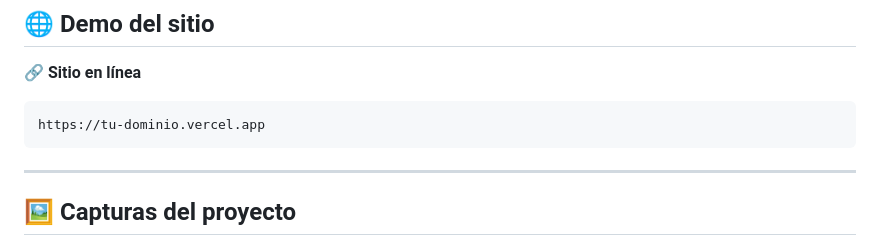
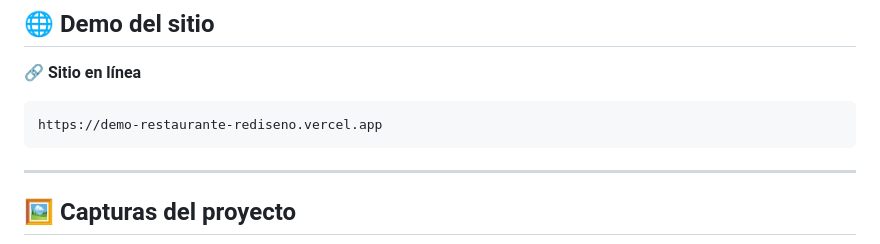
Before and after one commit to MacarenaAPR/Rediseno-La-Mechada-Real, a Markdown page: README.md, the part around the change. Rendered like a GitHub page.

````diff
--- a/README.md
+++ b/README.md
@@ -24,7 +24,7 @@ Además, este desarrollo forma la base para un sistema mayor que permitirá a re
 🔗 **Sitio en línea**
 
 ```
-https://tu-dominio.vercel.app
+https://demo-restaurante-rediseno.vercel.app
 ```
 
 ---
````
